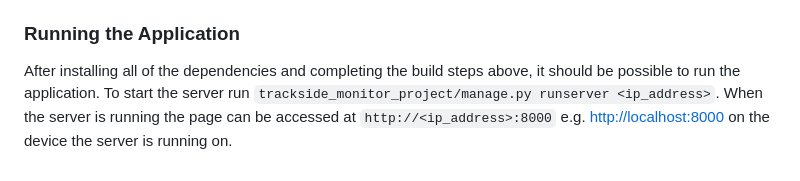
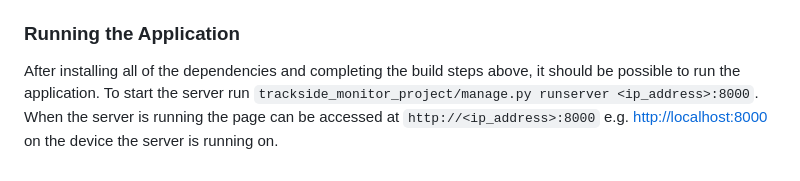
Before and after one commit to eastern-mennonite-university/SMC-Telemetry, a Markdown page: README.md, the part around the change. Drawn GitHub-style.

Commit message:
Correct django server start command
Change trackside_monitor_project/manage.py runserver <ip_address> on line 29 to trackside_monitor_project/manage.py runserver <ip_address>:8000. The port number is necessary to specify to start the django server.

````diff
--- a/README.md
+++ b/README.md
@@ -26,4 +26,4 @@ pip install Django django_eventstream channels==3.0.5
 4. Create Django model migrations. Run ```python trackside_monitor_project/manage.py makemigrations```.
 5. Apply migrations. Run ```python trackside_monitor_project/manage.py migrate```.
 ### Running the Application
-After installing all of the dependencies and completing the build steps above, it should be possible to run the application. To start the server run ```trackside_monitor_project/manage.py runserver <ip_address>```. When the server is running the page can be accessed at ```http://<ip_address>:8000``` e.g. [http://localhost:8000](http://localhost:8000) on the device the server is running on.
+After installing all of the dependencies and completing the build steps above, it should be possible to run the application. To start the server run ```trackside_monitor_project/manage.py runserver <ip_address>:8000```. When the server is running the page can be accessed at ```http://<ip_address>:8000``` e.g. [http://localhost:8000](http://localhost:8000) on the device the server is running on.
````
